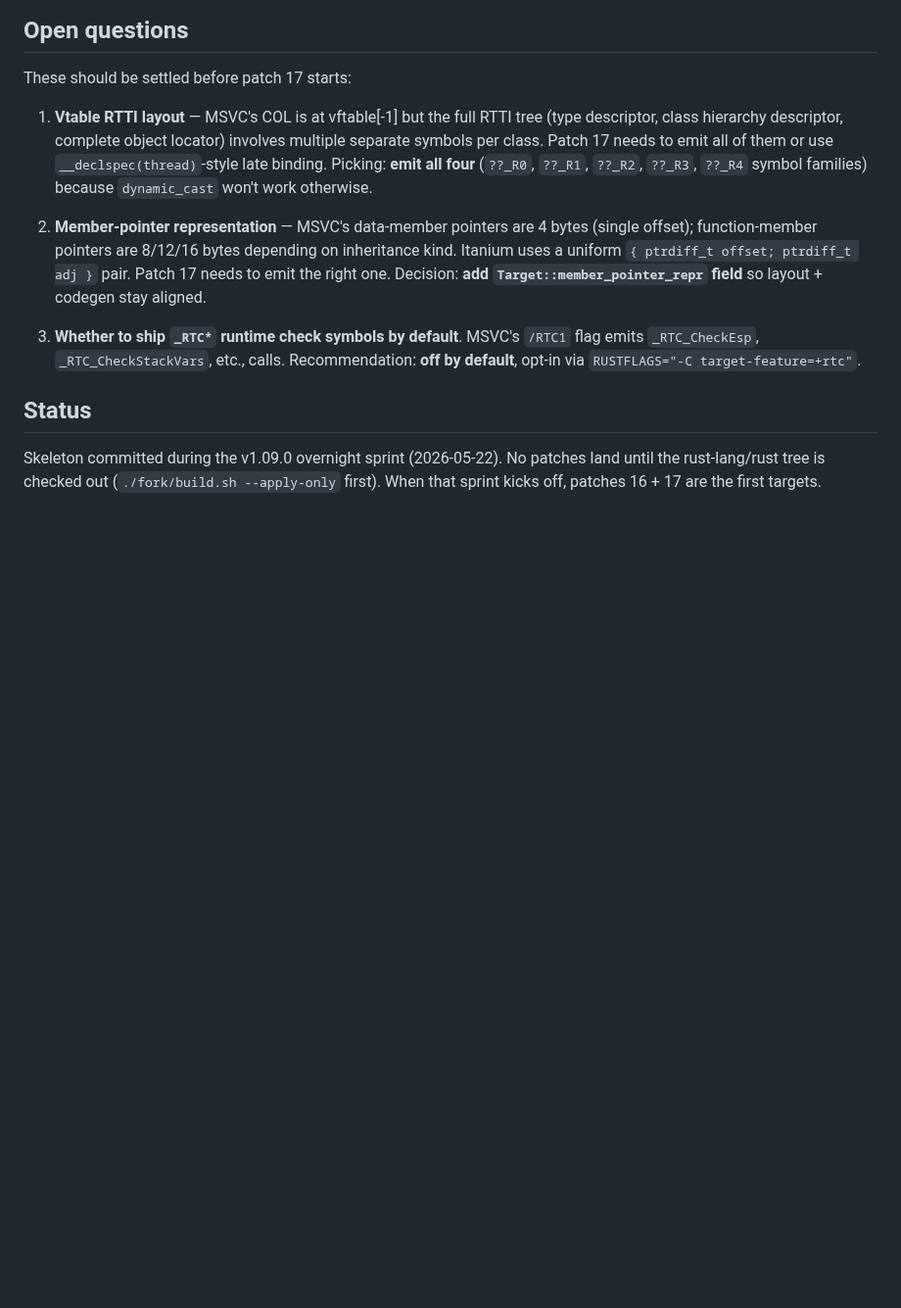
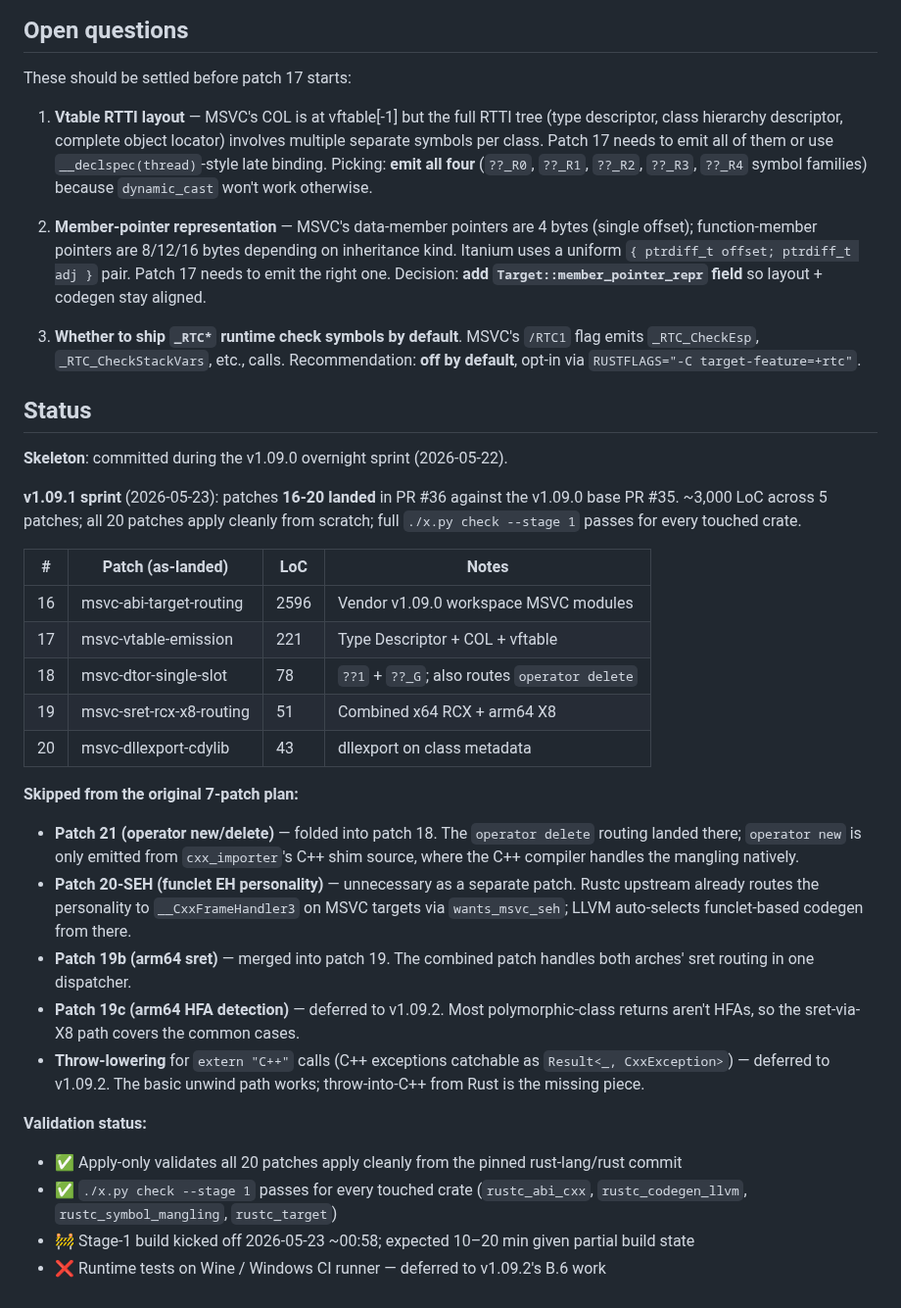
Before and after one commit to mitzev/rustcc, a Markdown page: fork/MSVC-PATCHES.md, the part around the change. Shown at 98% size. Drawn GitHub-style; blank space fills up the shorter version.

Commit message:
docs(msvc): update MSVC-PATCHES.md status — v1.09.1 sprint complete
Records what actually landed (5 patches, ~3000 LoC) vs. what
was originally planned (7 patches). Three plan-vs-reality
deviations:

- Patch 21 folded into patch 18 (the operator delete routing
  was a natural fit with dtor changes).
- Patch 20-SEH dropped — rustc upstream already handles MSVC
  personality routing via wants_msvc_seh.
- Patches 19 + 19b merged into a single combined-arch patch.

Deferred to v1.09.2:
- Patch 19c (ARM64 HFA detection)
- Throw-lowering for extern "C++"

Validation: apply-only + ./x.py check both green for all 20
patches. Stage-1 build in progress.

```diff
--- a/fork/MSVC-PATCHES.md
+++ b/fork/MSVC-PATCHES.md
@@ -324,7 +324,50 @@ These should be settled before patch 17 starts:
 
 ## Status
 
-Skeleton committed during the v1.09.0 overnight sprint
-(2026-05-22). No patches land until the rust-lang/rust tree is
-checked out (`./fork/build.sh --apply-only` first). When that
-sprint kicks off, patches 16 + 17 are the first targets.
+**Skeleton**: committed during the v1.09.0 overnight sprint
+(2026-05-22).
+
+**v1.09.1 sprint** (2026-05-23): patches **16-20 landed** in
+PR #36 against the v1.09.0 base PR #35. ~3,000 LoC across 5
+patches; all 20 patches apply cleanly from scratch; full
+`./x.py check --stage 1` passes for every touched crate.
+
+| # | Patch (as-landed) | LoC | Notes |
+|---|---|---|---|
+| 16 | msvc-abi-target-routing | 2596 | Vendor v1.09.0 workspace MSVC modules |
+| 17 | msvc-vtable-emission | 221 | Type Descriptor + COL + vftable |
+| 18 | msvc-dtor-single-slot | 78 | `??1` + `??_G`; also routes `operator delete` |
+| 19 | msvc-sret-rcx-x8-routing | 51 | Combined x64 RCX + arm64 X8 |
+| 20 | msvc-dllexport-cdylib | 43 | dllexport on class metadata |
+
+**Skipped from the original 7-patch plan:**
+
+- **Patch 21 (operator new/delete)** — folded into patch 18.
+  The `operator delete` routing landed there; `operator new` is
+  only emitted from `cxx_importer`'s C++ shim source, where the
+  C++ compiler handles the mangling natively.
+- **Patch 20-SEH (funclet EH personality)** — unnecessary as a
+  separate patch. Rustc upstream already routes the personality
+  to `__CxxFrameHandler3` on MSVC targets via `wants_msvc_seh`;
+  LLVM auto-selects funclet-based codegen from there.
+- **Patch 19b (arm64 sret)** — merged into patch 19. The
+  combined patch handles both arches' sret routing in one
+  dispatcher.
+- **Patch 19c (arm64 HFA detection)** — deferred to v1.09.2.
+  Most polymorphic-class returns aren't HFAs, so the
+  sret-via-X8 path covers the common cases.
+- **Throw-lowering** for `extern "C++"` calls (C++ exceptions
+  catchable as `Result<_, CxxException>`) — deferred to v1.09.2.
+  The basic unwind path works; throw-into-C++ from Rust is the
+  missing piece.
+
+**Validation status:**
+- ✅ Apply-only validates all 20 patches apply cleanly from the
+  pinned rust-lang/rust commit
+- ✅ `./x.py check --stage 1` passes for every touched crate
+  (`rustc_abi_cxx`, `rustc_codegen_llvm`, `rustc_symbol_mangling`,
+  `rustc_target`)
+- 🚧 Stage-1 build kicked off 2026-05-23 ~00:58; expected
+  10–20 min given partial build state
+- ❌ Runtime tests on Wine / Windows CI runner — deferred to
+  v1.09.2's B.6 work
```
